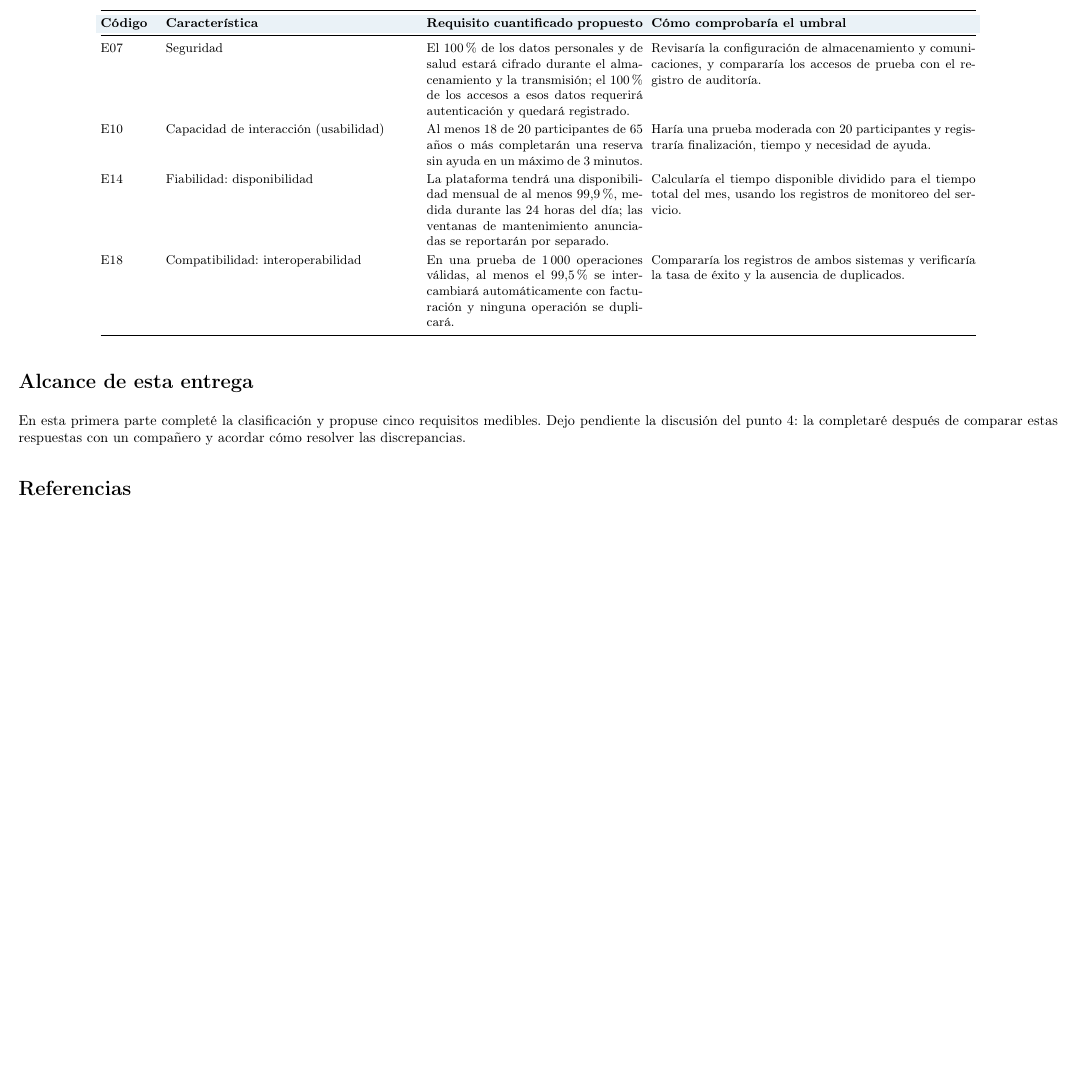
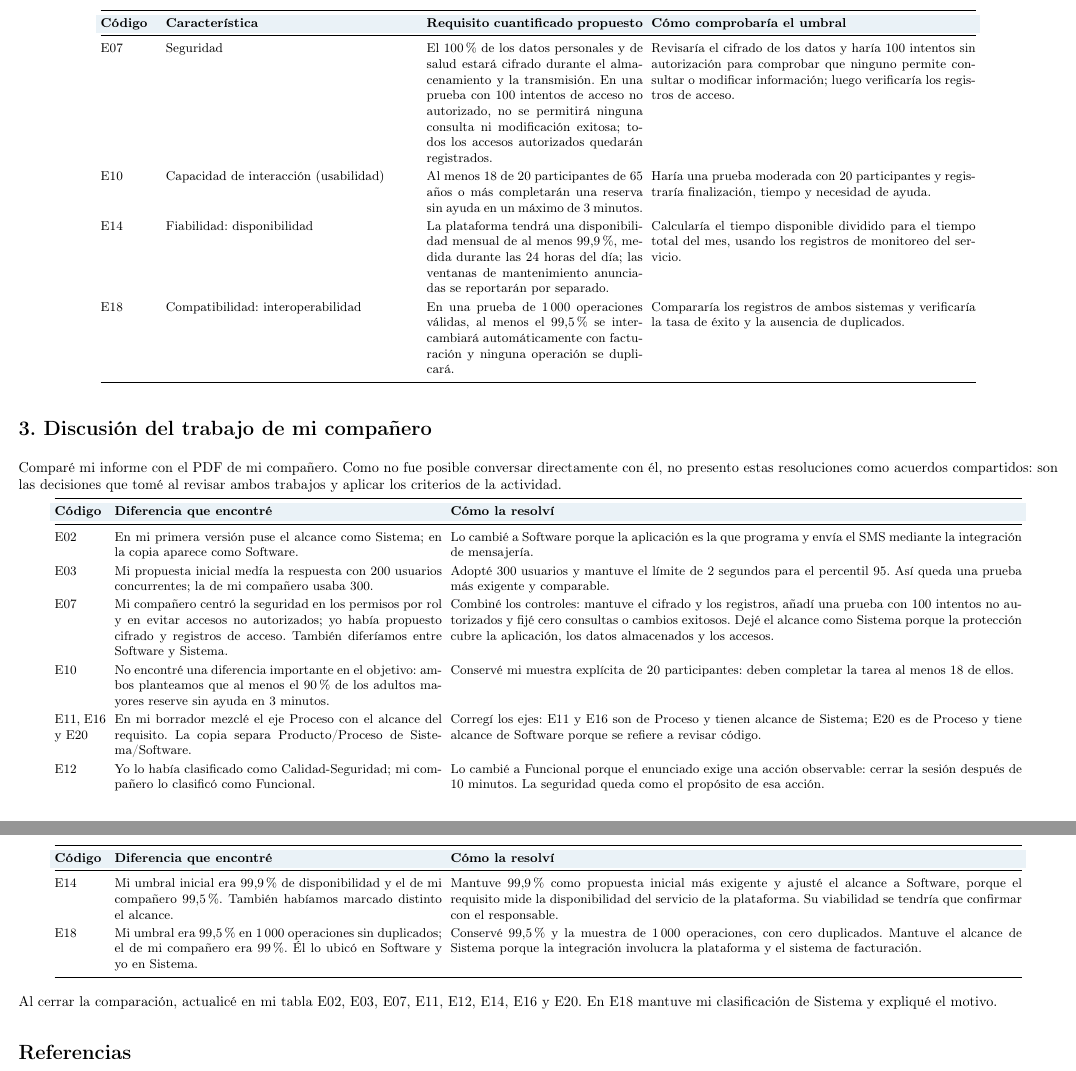
Before and after one commit to edu612/ISR401-Rai-Alvarez-Rubio, a LaTeX document (FORM-TL-01/main.tex): part of page 3 of 3 before the commit and two parts of pages 3 and 4 of 4 after it, the two joined at a grey line, cut so that both start at the same text, the shorter picture padded with empty space. Compiled offline with pdfLaTeX.

Commit message:
Add peer comparison and improve compiler detection

```diff
--- a/FORM-TL-01/main.tex
+++ b/FORM-TL-01/main.tex
@@ -102,17 +102,44 @@ Estos umbrales son propuestas iniciales para que el requisito se pueda comprobar
 \endhead
 \bottomrule
 \endlastfoot
-E03 & Eficiencia del desempeño & Con 200 usuarios concurrentes, el 95\% de las búsquedas y reservas de cita responderá en 2 segundos o menos. & Haría una prueba de carga en un ambiente similar al de producción y mediría el percentil 95 del tiempo de respuesta. \\
-E07 & Seguridad & El 100\% de los datos personales y de salud estará cifrado durante el almacenamiento y la transmisión; el 100\% de los accesos a esos datos requerirá autenticación y quedará registrado. & Revisaría la configuración de almacenamiento y comunicaciones, y compararía los accesos de prueba con el registro de auditoría. \\
+E03 & Eficiencia del desempeño & Con 300 usuarios concurrentes, el 95\% de las búsquedas y reservas de cita responderá en 2 segundos o menos. & Haría una prueba de carga en un ambiente similar al de producción y mediría el percentil 95 del tiempo de respuesta. \\
+E07 & Seguridad & El 100\% de los datos personales y de salud estará cifrado durante el almacenamiento y la transmisión. En una prueba con 100 intentos de acceso no autorizado, no se permitirá ninguna consulta ni modificación exitosa; todos los accesos autorizados quedarán registrados. & Revisaría el cifrado de los datos y haría 100 intentos sin autorización para comprobar que ninguno permite consultar o modificar información; luego verificaría los registros de acceso. \\
 E10 & Capacidad de interacción (usabilidad) & Al menos 18 de 20 participantes de 65 años o más completarán una reserva sin ayuda en un máximo de 3 minutos. & Haría una prueba moderada con 20 participantes y registraría finalización, tiempo y necesidad de ayuda. \\
 E14 & Fiabilidad: disponibilidad & La plataforma tendrá una disponibilidad mensual de al menos 99,9\%, medida durante las 24 horas del día; las ventanas de mantenimiento anunciadas se reportarán por separado. & Calcularía el tiempo disponible dividido para el tiempo total del mes, usando los registros de monitoreo del servicio. \\
 E18 & Compatibilidad: interoperabilidad & En una prueba de 1\,000 operaciones válidas, al menos el 99,5\% se intercambiará automáticamente con facturación y ninguna operación se duplicará. & Compararía los registros de ambos sistemas y verificaría la tasa de éxito y la ausencia de duplicados. \\
 \end{longtable}
 \normalsize
 
-\section*{Alcance de esta entrega}
+\section*{3. Discusión del trabajo de mi compañero}
 
-En esta primera parte completé la clasificación y propuse cinco requisitos medibles. Dejo pendiente la discusión del punto 4: la completaré después de comparar estas respuestas con un compañero y acordar cómo resolver las discrepancias.
+Comparé mi informe con el PDF de mi compañero. Como no fue posible conversar directamente con él, no presento estas resoluciones como acuerdos compartidos: son las decisiones que tomé al revisar ambos trabajos y aplicar los criterios de la actividad.
+
+\small
+\begin{longtable}{@{}p{0.50in}p{3.18in}p{5.55in}@{}}
+\toprule
+\rowcolor{azulclaro}
+\textbf{Código} & \textbf{Diferencia que encontré} & \textbf{Cómo la resolví} \\
+\midrule
+\endfirsthead
+\toprule
+\rowcolor{azulclaro}
+\textbf{Código} & \textbf{Diferencia que encontré} & \textbf{Cómo la resolví} \\
+\midrule
+\endhead
+\bottomrule
+\endlastfoot
+E02 & En mi primera versión puse el alcance como Sistema; en la copia aparece como Software. & Lo cambié a Software porque la aplicación es la que programa y envía el SMS mediante la integración de mensajería. \\
+E03 & Mi propuesta inicial medía la respuesta con 200 usuarios concurrentes; la de mi compañero usaba 300. & Adopté 300 usuarios y mantuve el límite de 2 segundos para el percentil 95. Así queda una prueba más exigente y comparable. \\
+E07 & Mi compañero centró la seguridad en los permisos por rol y en evitar accesos no autorizados; yo había propuesto cifrado y registros de acceso. También diferíamos entre Software y Sistema. & Combiné los controles: mantuve el cifrado y los registros, añadí una prueba con 100 intentos no autorizados y fijé cero consultas o cambios exitosos. Dejé el alcance como Sistema porque la protección cubre la aplicación, los datos almacenados y los accesos. \\
+E10 & No encontré una diferencia importante en el objetivo: ambos planteamos que al menos el 90\% de los adultos mayores reserve sin ayuda en 3 minutos. & Conservé mi muestra explícita de 20 participantes: deben completar la tarea al menos 18 de ellos. \\
+E11, E16 y E20 & En mi borrador mezclé el eje Proceso con el alcance del requisito. La copia separa Producto/Proceso de Sistema/Software. & Corregí los ejes: E11 y E16 son de Proceso y tienen alcance de Sistema; E20 es de Proceso y tiene alcance de Software porque se refiere a revisar código. \\
+E12 & Yo lo había clasificado como Calidad-Seguridad; mi compañero lo clasificó como Funcional. & Lo cambié a Funcional porque el enunciado exige una acción observable: cerrar la sesión después de 10 minutos. La seguridad queda como el propósito de esa acción. \\
+E14 & Mi umbral inicial era 99,9\% de disponibilidad y el de mi compañero 99,5\%. También habíamos marcado distinto el alcance. & Mantuve 99,9\% como propuesta inicial más exigente y ajusté el alcance a Software, porque el requisito mide la disponibilidad del servicio de la plataforma. Su viabilidad se tendría que confirmar con el responsable. \\
+E18 & Mi umbral era 99,5\% en 1\,000 operaciones sin duplicados; el de mi compañero era 99\%. Él lo ubicó en Software y yo en Sistema. & Conservé 99,5\% y la muestra de 1\,000 operaciones, con cero duplicados. Mantuve el alcance de Sistema porque la integración involucra la plataforma y el sistema de facturación. \\
+\end{longtable}
+\normalsize
+
+Al cerrar la comparación, actualicé en mi tabla E02, E03, E07, E11, E12, E14, E16 y E20. En E18 mantuve mi clasificación de Sistema y expliqué el motivo.
 
 \bibliographystyle{IEEEtran}
 \bibliography{referencias}
```
Also changed, not shown: FORM-TL-01/main.pdf, README.md, FORM-TL-01/main.tex (14 more changed lines), 2 other files.
